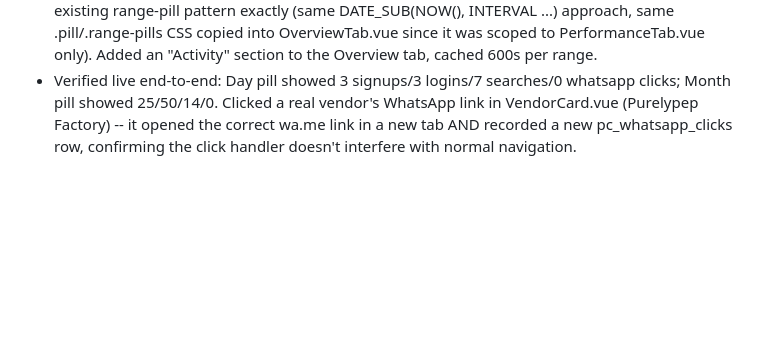
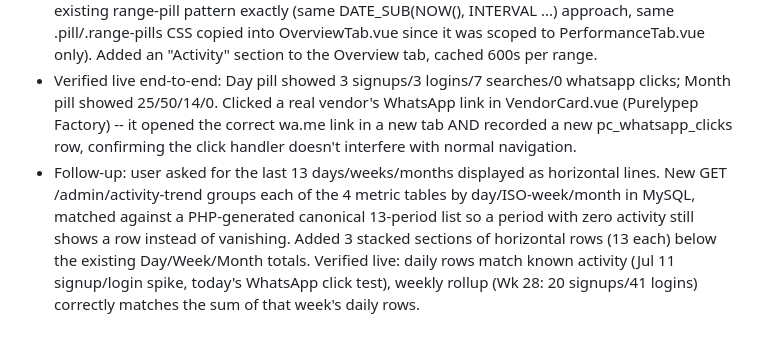
Before and after one commit to dusten/pep_pricing_tool, a Markdown page: Obsidian_pep_pricing_tool/log.md, the part around the change. GitHub-like rendering; blank space fills up the shorter version.

Commit message:
docs: log 13-period activity trend rows
Co-Authored-By: Claude Sonnet 5 <noreply@anthropic.com>
Claude-Session: https://claude.ai/code/session_014Zx8BzVCoMVGY46wgiSX4R

```diff
--- a/Obsidian_pep_pricing_tool/log.md
+++ b/Obsidian_pep_pricing_tool/log.md
@@ -855,3 +855,4 @@ Created directory structure, CLAUDE.md schema, index, log, and four page templat
 - Signups (pc_users.created_at), logins (pc_login_history), and searches (pc_query_log) were already tracked -- just needed range-filtered COUNT queries. WhatsApp clicks were not tracked anywhere (VendorCard.vue's WhatsApp <a> had no click handler at all) -- added pc_whatsapp_clicks (migration 034) and a best-effort POST /track/whatsapp-click fired on click, doesn't block the outbound wa.me navigation.
 - New GET /admin/activity-stats?range=day|week|month mirrors admin/performance.php's existing range-pill pattern exactly (same DATE_SUB(NOW(), INTERVAL ...) approach, same .pill/.range-pills CSS copied into OverviewTab.vue since it was scoped to PerformanceTab.vue only). Added an "Activity" section to the Overview tab, cached 600s per range.
 - Verified live end-to-end: Day pill showed 3 signups/3 logins/7 searches/0 whatsapp clicks; Month pill showed 25/50/14/0. Clicked a real vendor's WhatsApp link in VendorCard.vue (Purelypep Factory) -- it opened the correct wa.me link in a new tab AND recorded a new pc_whatsapp_clicks row, confirming the click handler doesn't interfere with normal navigation.
+- Follow-up: user asked for the last 13 days/weeks/months displayed as horizontal lines. New GET /admin/activity-trend groups each of the 4 metric tables by day/ISO-week/month in MySQL, matched against a PHP-generated canonical 13-period list so a period with zero activity still shows a row instead of vanishing. Added 3 stacked sections of horizontal rows (13 each) below the existing Day/Week/Month totals. Verified live: daily rows match known activity (Jul 11 signup/login spike, today's WhatsApp click test), weekly rollup (Wk 28: 20 signups/41 logins) correctly matches the sum of that week's daily rows.
```
